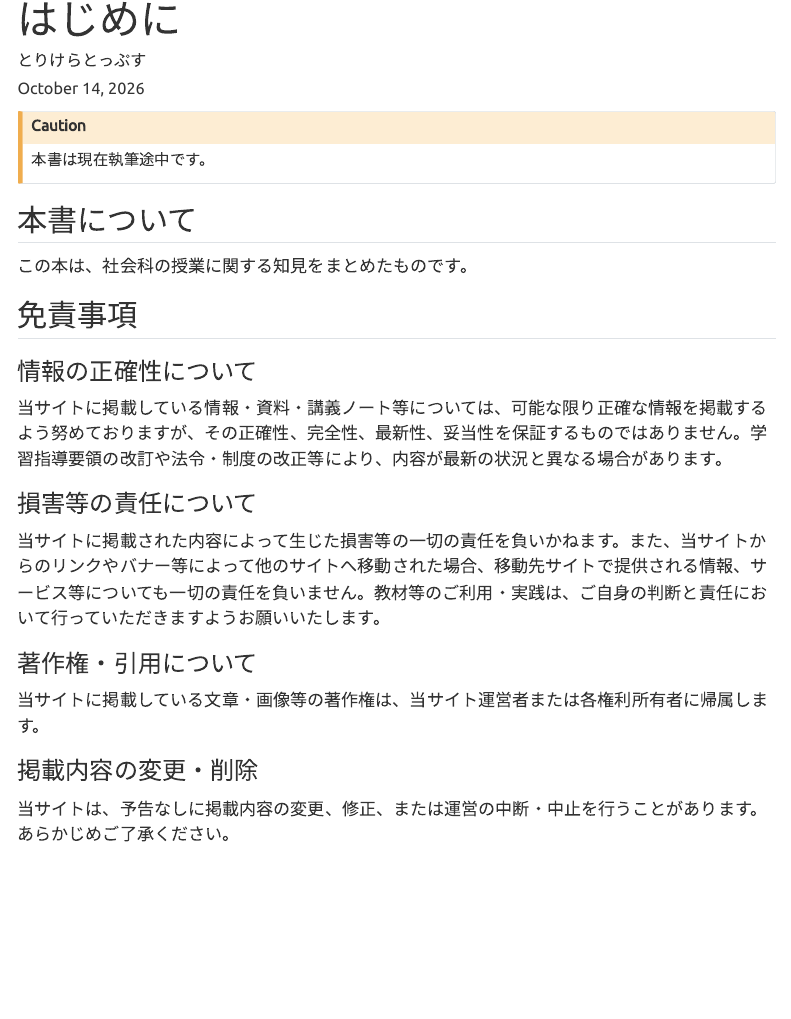
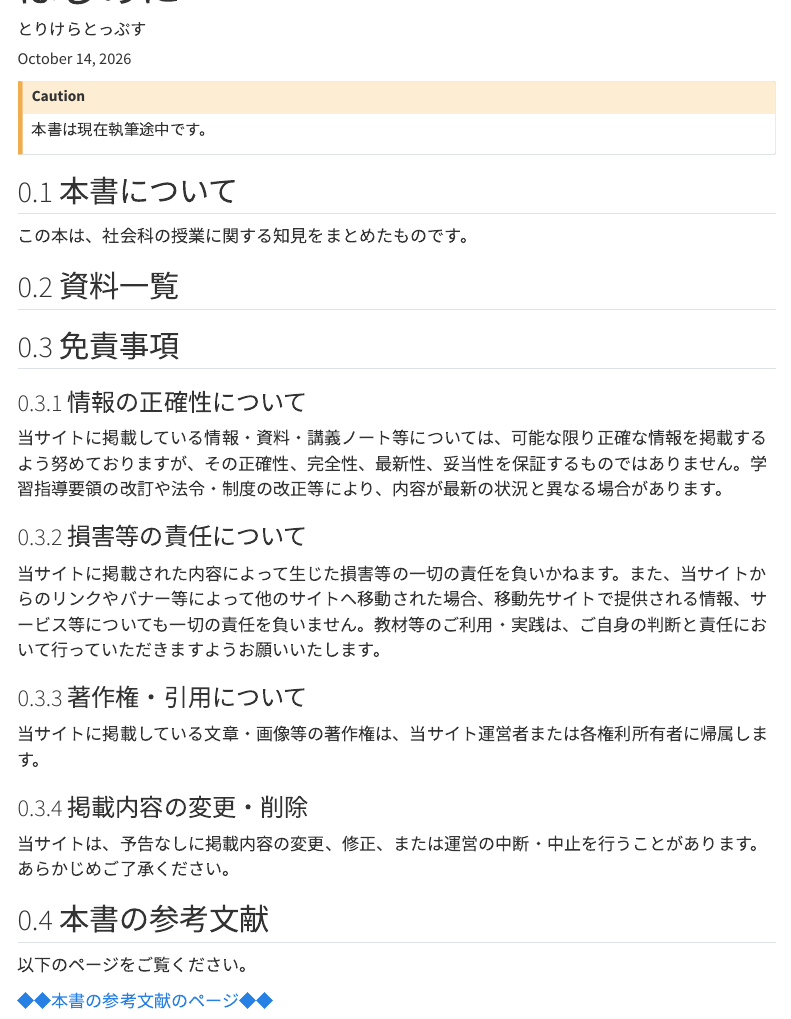
Before and after one commit to Yamachan050125/syakaika_sidouhou, a Quarto document (index.qmd): the page in a window 1100 px wide, from 20 px down before the commit and from 60 px down after it. Rendered offline with R 4.5, knitr and Pandoc in place of Quarto, with nearby package versions; menus at the side of the page are left out.

Commit message:
document

```diff
--- a/_quarto.yml
+++ b/_quarto.yml
@@ -9,9 +9,10 @@ book:
   author: "とりけらとっぷす"
   chapters:
     - index.qmd
-    - part: "本書のねらいと社会科授業の基本スタンス"
+    - part: "社会科の基本"
       chapters:
       - 1_mokuhyo.qmd
+      - 2_churitsu.qmd
     - part: "単元構想と年間計画"
     - part: "授業の組み立て"
     - part: "アクティブ・ラーニングと協働学習の実践"
@@ -20,17 +21,18 @@ book:
     - part: "付録"
     - references.qmd
 
-
 format:
   html:
+    theme:
+      - cosmo
     grid:
-      sidebar-width: 300px
-      body-width: 900px
-      margin-width: 300px
-      gutter-width: 1.5rem
-    theme:
-      light: united
-      dark: cyborg
+      sidebar-width: 375px
+    number-sections: true
+    code-line-numbers: true
+    highlight-style: a11y
+    html-math-method: mathjax
     toc: true
-    toc-depth: 4
-    toc-expand: 2
+    toc-depth: 3
+    link-external-newwindow: true
+
+bibliography: tex/references.bib
--- a/index.qmd
+++ b/index.qmd
@@ -17,6 +17,10 @@ author: "とりけらとっぷす"
 この本は、社会科の授業に関する知見をまとめたものです。
 
 
+## 資料一覧
+
+::: {#toc}
+:::
 
 ## 免責事項
 
@@ -33,3 +37,10 @@ author: "とりけらとっぷす"
 
 ### 掲載内容の変更・削除
 当サイトは、予告なしに掲載内容の変更、修正、または運営の中断・中止を行うことがあります。あらかじめご了承ください。
+
+
+## 本書の参考文献
+
+以下のページをご覧ください。
+
+[◆◆本書の参考文献のページ◆◆](references.qmd)
--- a/references.qmd
+++ b/references.qmd
@@ -3,3 +3,8 @@ title: "参考文献"
 date: today
 author: "とりけらとっぷす"
 ---
+
+# 参考文献 {.unnumbered}
+
+::: {#refs}
+:::
```
Also changed, not shown: 1_mokuhyo.qmd (+1 -0 lines), 2_churitsu.qmd (added, +10 -0 lines), tex/references.bib (added, +10 -0 lines), docs/search.json, 14 other files.
